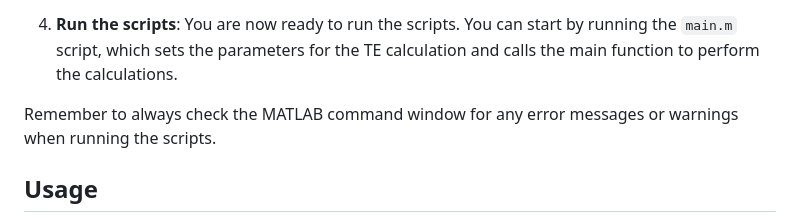
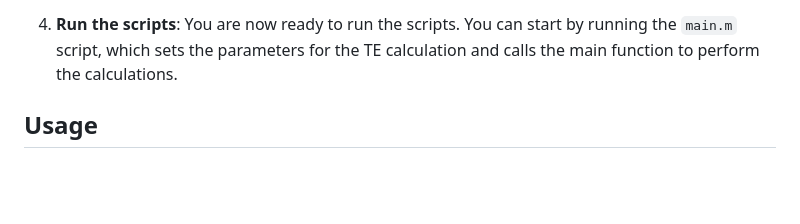
Before and after one commit to KTH-FlowAI/causality-urban-flows, a Markdown page: README.md, the part around the change. GitHub-like rendering; blank space fills up the shorter version.

```diff
--- a/README.md
+++ b/README.md
@@ -21,8 +21,6 @@ To get started with using the scripts in this repository, follow the steps below
 3. **Set up the MATLAB environment**: Open MATLAB and navigate to the directory where you saved the scripts from this repository. Before running the scripts, you will need to add the path to the JIDT library to the MATLAB environment. You can do this by using the `javaaddpath` function in MATLAB. For example, if you saved the JIDT library in a folder named "JIDT" in your home directory, you would add the path like this: `javaaddpath('~/JIDT/infodynamics.jar')`.
 
 4. **Run the scripts**: You are now ready to run the scripts. You can start by running the `main.m` script, which sets the parameters for the TE calculation and calls the main function to perform the calculations.
-
-Remember to always check the MATLAB command window for any error messages or warnings when running the scripts.
 
 ## Usage
 
```
